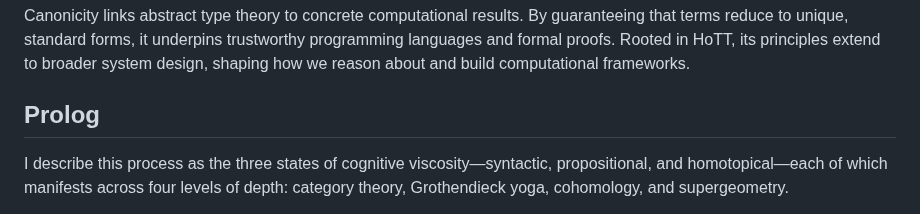
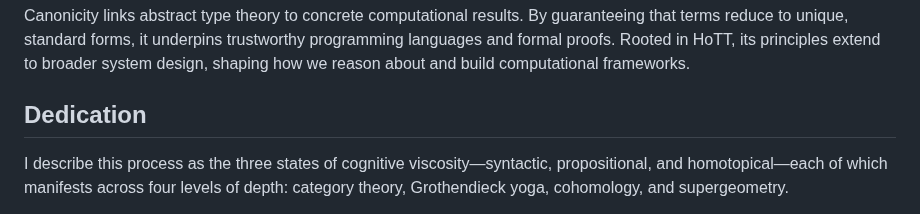
Before and after one commit to groupoid/anders, a Markdown page: intro/CANONICITY.md, the part around the change. Rendered like a GitHub page.

```diff
--- a/intro/CANONICITY.md
+++ b/intro/CANONICITY.md
@@ -321,7 +321,7 @@ By guaranteeing that terms reduce to unique, standard forms, it underpins
 trustworthy programming languages and formal proofs. Rooted in HoTT, its
 principles extend to broader system design, shaping how we reason about and build computational frameworks.
 
-## Prolog
+## Dedication
 
 I describe this process as the three states of cognitive viscosity—syntactic,
 propositional, and homotopical—each of which manifests across four levels of
```
